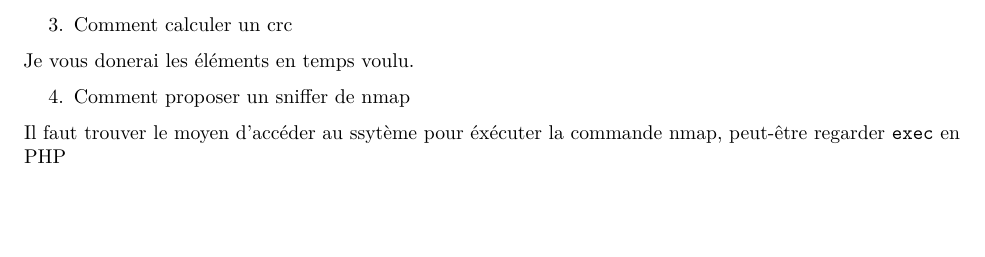
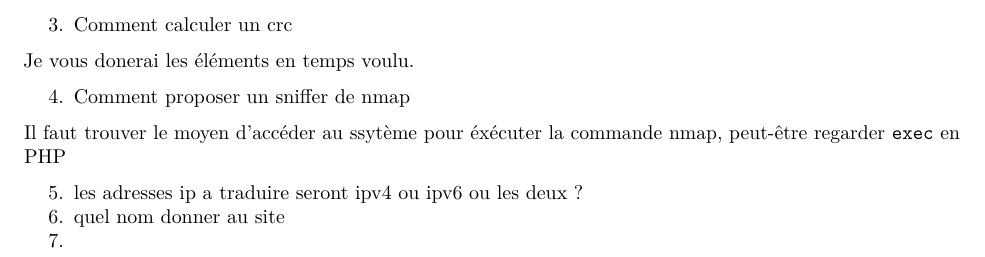
Before and after one commit to pleijan/Plateforme-de-revision-Reseaux, an R Markdown document (Cahier_des_charges.Rmd): part of page 2 of 2, cut so that both start at the same text, the shorter picture padded with empty space. Rendered offline with R 4.5, knitr and Pandoc, then LaTeX, with nearby package versions.

Commit message:
Update Cahier_des_charges.Rmd ajout de question

```diff
--- a/Cahier_des_charges.Rmd
+++ b/Cahier_des_charges.Rmd
@@ -48,3 +48,7 @@ Je vous donerai les éléments en temps voulu.
 4.	Comment proposer un sniffer de nmap
 
 Il faut trouver le moyen d'accéder au ssytème pour éxécuter la commande nmap, peut-être regarder `exec` en PHP
+
+5. les adresses ip a traduire seront ipv4 ou ipv6 ou les deux ?
+6. quel nom donner au site
+7.
```
